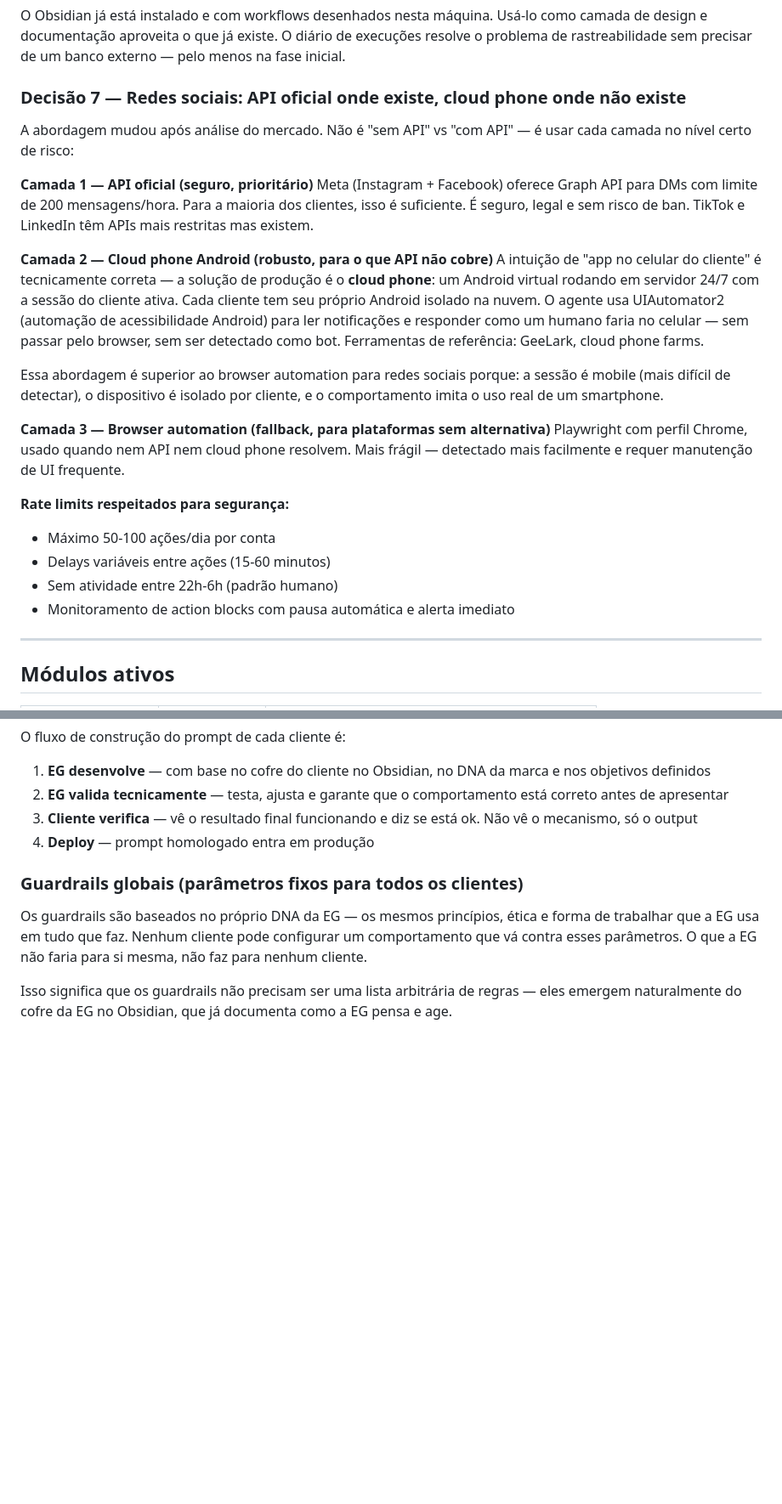
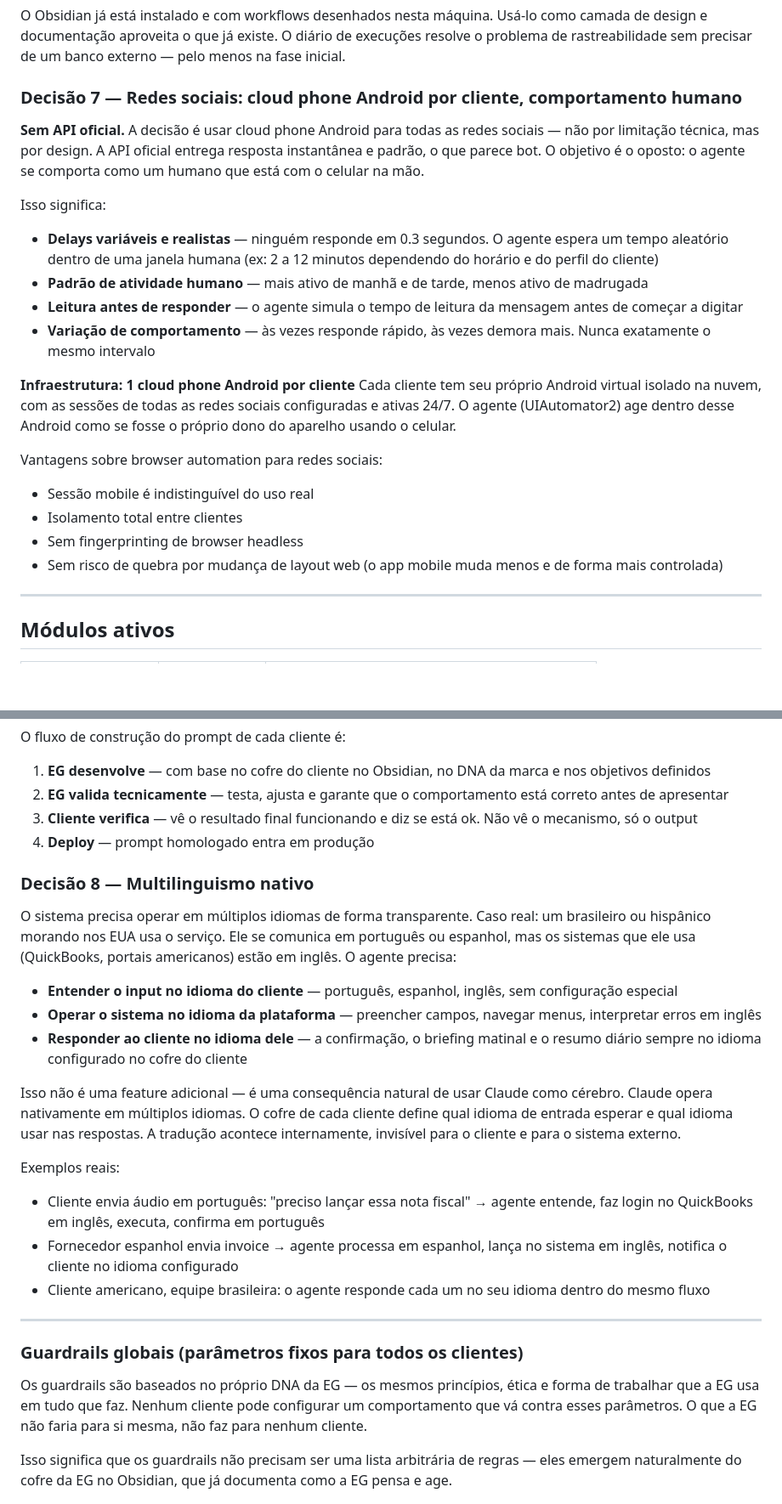
Before and after one commit to effective-gain/integrador-eg, a Markdown page: README.md, 2 parts joined by grey strips. Shown at 85% size. GitHub-like rendering; blank space fills up the shorter version.

Commit message:
docs: cloud phone sem API (comportamento humano com delay), multilinguismo nativo — PT/ES/EN no mesmo fluxo

```diff
--- a/README.md
+++ b/README.md
@@ -189,26 +189,24 @@ Ações que afetam sistemas externos são irreversíveis ou difíceis de desfaze
 
 O Obsidian já está instalado e com workflows desenhados nesta máquina. Usá-lo como camada de design e documentação aproveita o que já existe. O diário de execuções resolve o problema de rastreabilidade sem precisar de um banco externo — pelo menos na fase inicial.
 
-### Decisão 7 — Redes sociais: API oficial onde existe, cloud phone onde não existe
+### Decisão 7 — Redes sociais: cloud phone Android por cliente, comportamento humano
 
-A abordagem mudou após análise do mercado. Não é "sem API" vs "com API" — é usar cada camada no nível certo de risco:
+**Sem API oficial.** A decisão é usar cloud phone Android para todas as redes sociais — não por limitação técnica, mas por design. A API oficial entrega resposta instantânea e padrão, o que parece bot. O objetivo é o oposto: o agente se comporta como um humano que está com o celular na mão.
 
-**Camada 1 — API oficial (seguro, prioritário)**
-Meta (Instagram + Facebook) oferece Graph API para DMs com limite de 200 mensagens/hora. Para a maioria dos clientes, isso é suficiente. É seguro, legal e sem risco de ban. TikTok e LinkedIn têm APIs mais restritas mas existem.
+Isso significa:
+- **Delays variáveis e realistas** — ninguém responde em 0.3 segundos. O agente espera um tempo aleatório dentro de uma janela humana (ex: 2 a 12 minutos dependendo do horário e do perfil do cliente)
+- **Padrão de atividade humano** — mais ativo de manhã e de tarde, menos ativo de madrugada
+- **Leitura antes de responder** — o agente simula o tempo de leitura da mensagem antes de começar a digitar
+- **Variação de comportamento** — às vezes responde rápido, às vezes demora mais. Nunca exatamente o mesmo intervalo
 
-**Camada 2 — Cloud phone Android (robusto, para o que API não cobre)**
-A intuição de "app no celular do cliente" é tecnicamente correta — a solução de produção é o **cloud phone**: um Android virtual rodando em servidor 24/7 com a sessão do cliente ativa. Cada cliente tem seu próprio Android isolado na nuvem. O agente usa UIAutomator2 (automação de acessibilidade Android) para ler notificações e responder como um humano faria no celular — sem passar pelo browser, sem ser detectado como bot. Ferramentas de referência: GeeLark, cloud phone farms.
+**Infraestrutura: 1 cloud phone Android por cliente**
+Cada cliente tem seu próprio Android virtual isolado na nuvem, com as sessões de todas as redes sociais configuradas e ativas 24/7. O agente (UIAutomator2) age dentro desse Android como se fosse o próprio dono do aparelho usando o celular.
 
-Essa abordagem é superior ao browser automation para redes sociais porque: a sessão é mobile (mais difícil de detectar), o dispositivo é isolado por cliente, e o comportamento imita o uso real de um smartphone.
-
-**Camada 3 — Browser automation (fallback, para plataformas sem alternativa)**
-Playwright com perfil Chrome, usado quando nem API nem cloud phone resolvem. Mais frágil — detectado mais facilmente e requer manutenção de UI frequente.
-
-**Rate limits respeitados para segurança:**
-- Máximo 50-100 ações/dia por conta
-- Delays variáveis entre ações (15-60 minutos)
-- Sem atividade entre 22h-6h (padrão humano)
-- Monitoramento de action blocks com pausa automática e alerta imediato
+Vantagens sobre browser automation para redes sociais:
+- Sessão mobile é indistinguível do uso real
+- Isolamento total entre clientes
+- Sem fingerprinting de browser headless
+- Sem risco de quebra por mudança de layout web (o app mobile muda menos e de forma mais controlada)
 
 ---
 
@@ -476,6 +474,23 @@ O fluxo de construção do prompt de cada cliente é:
 3. **Cliente verifica** — vê o resultado final funcionando e diz se está ok. Não vê o mecanismo, só o output
 4. **Deploy** — prompt homologado entra em produção
 
+### Decisão 8 — Multilinguismo nativo
+
+O sistema precisa operar em múltiplos idiomas de forma transparente. Caso real: um brasileiro ou hispânico morando nos EUA usa o serviço. Ele se comunica em português ou espanhol, mas os sistemas que ele usa (QuickBooks, portais americanos) estão em inglês. O agente precisa:
+
+- **Entender o input no idioma do cliente** — português, espanhol, inglês, sem configuração especial
+- **Operar o sistema no idioma da plataforma** — preencher campos, navegar menus, interpretar erros em inglês
+- **Responder ao cliente no idioma dele** — a confirmação, o briefing matinal e o resumo diário sempre no idioma configurado no cofre do cliente
+
+Isso não é uma feature adicional — é uma consequência natural de usar Claude como cérebro. Claude opera nativamente em múltiplos idiomas. O cofre de cada cliente define qual idioma de entrada esperar e qual idioma usar nas respostas. A tradução acontece internamente, invisível para o cliente e para o sistema externo.
+
+Exemplos reais:
+- Cliente envia áudio em português: "preciso lançar essa nota fiscal" → agente entende, faz login no QuickBooks em inglês, executa, confirma em português
+- Fornecedor espanhol envia invoice → agente processa em espanhol, lança no sistema em inglês, notifica o cliente no idioma configurado
+- Cliente americano, equipe brasileira: o agente responde cada um no seu idioma dentro do mesmo fluxo
+
+---
+
 ### Guardrails globais (parâmetros fixos para todos os clientes)
 
 Os guardrails são baseados no próprio DNA da EG — os mesmos princípios, ética e forma de trabalhar que a EG usa em tudo que faz. Nenhum cliente pode configurar um comportamento que vá contra esses parâmetros. O que a EG não faria para si mesma, não faz para nenhum cliente.
```
